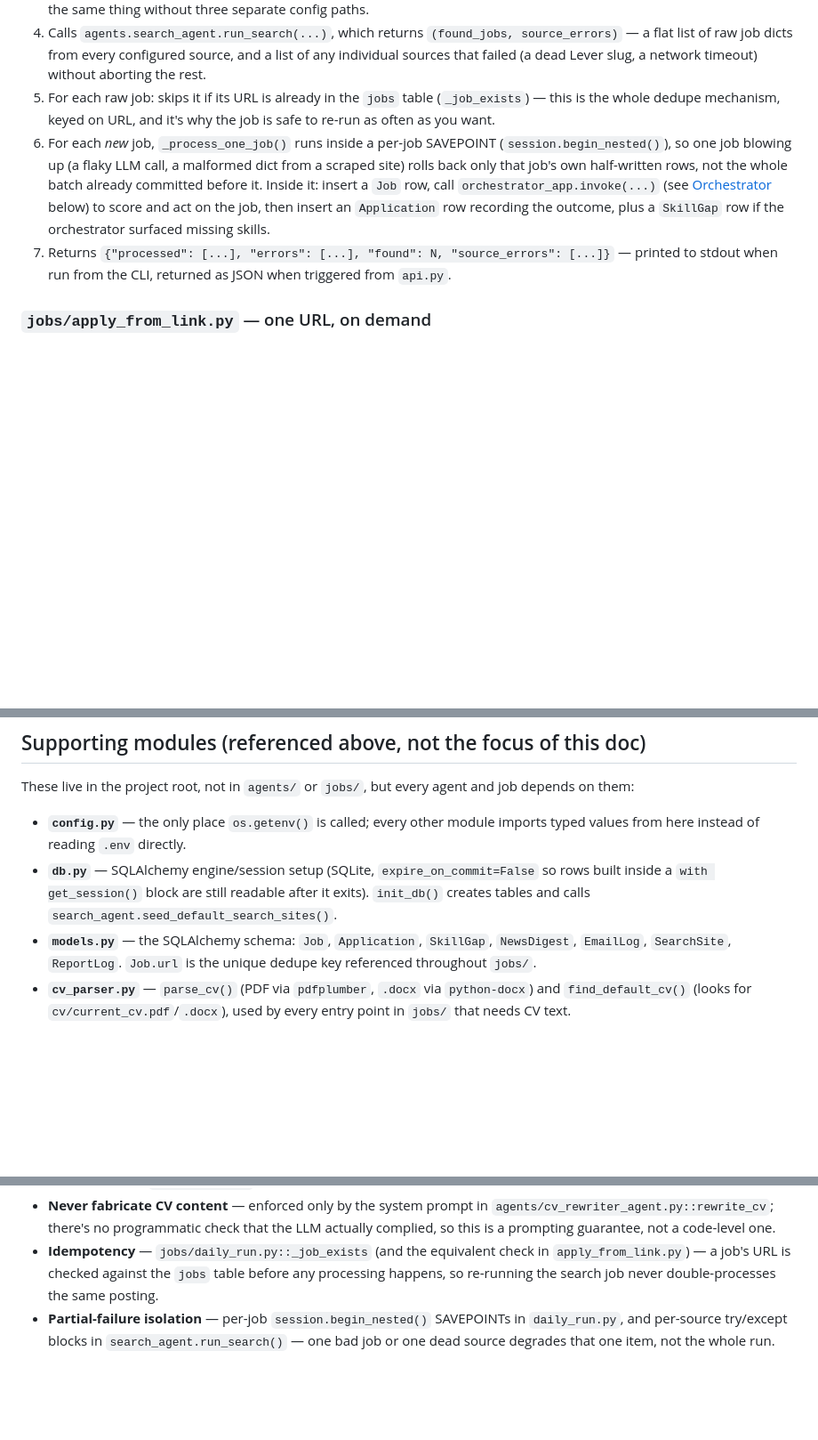
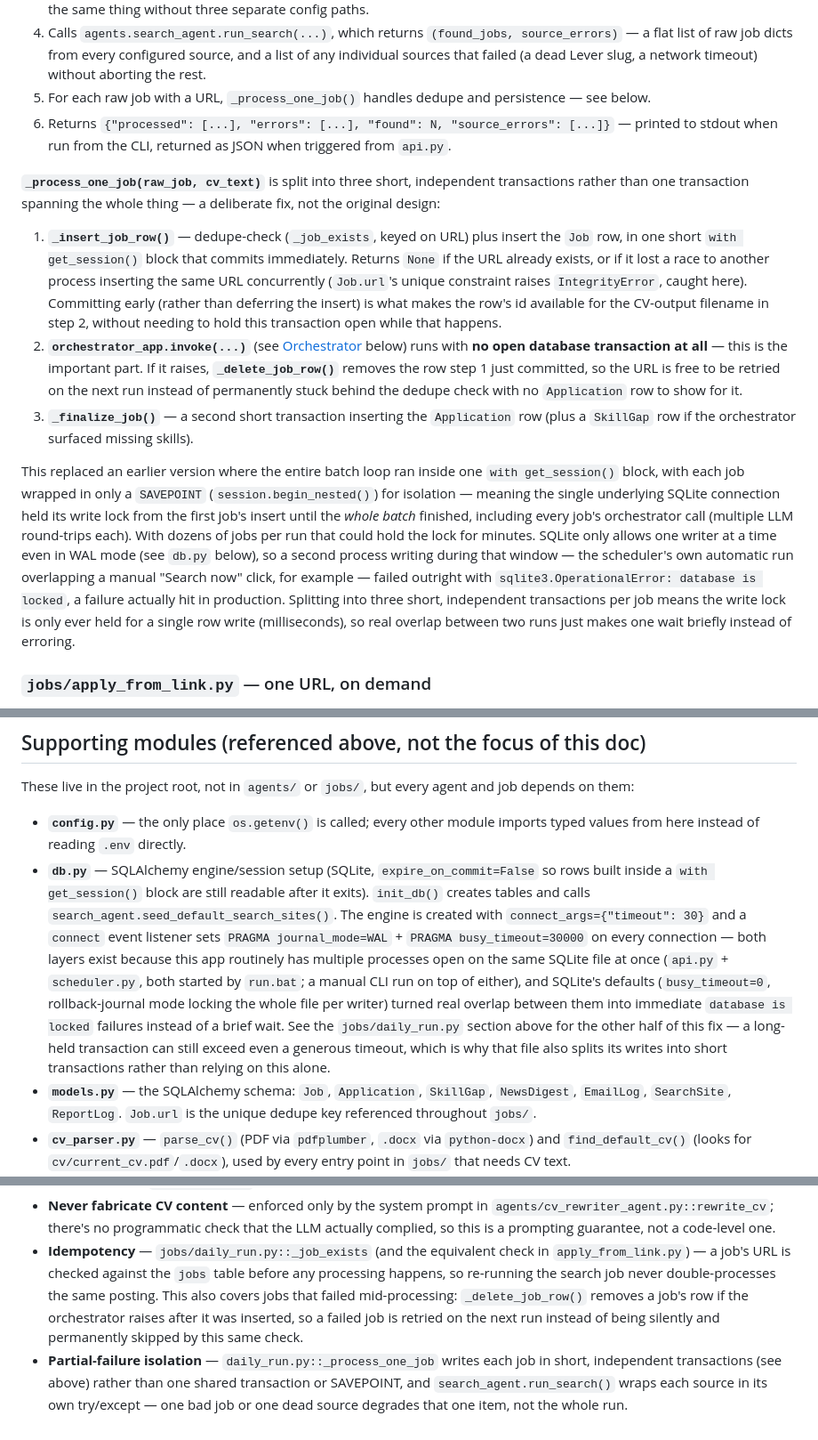
Before and after one commit to alymaklad/Saei, a Markdown page: ARCHITECTURE.md, 3 parts joined by grey strips. Shown at 89% size. Drawn GitHub-style; blank space fills up the shorter version.

Commit message:
Update ARCHITECTURE.md for the transaction-splitting, WAL, and scheduler fixes
Brought the doc back in sync with jobs/daily_run.py, db.py, and scheduler.py
after this session's 'database is locked' fix:
- _process_one_job's section now describes the three-phase short-transaction
  design (insert Job / run orchestrator with no open transaction / insert
  Application+SkillGap) instead of the old single-transaction-with-SAVEPOINT
  design it replaced, including why the old design broke under concurrent
  processes.
- db.py's bullet now covers the WAL journal mode + busy_timeout connection
  setup and why both it and the transaction-splitting fix were needed
  together.
- scheduler.py's section notes the 1-minute test-run block is now commented
  out and why.
- Safety mechanisms section's idempotency/partial-failure-isolation bullets
  updated to match (retry-via-row-deletion, short transactions instead of
  SAVEPOINTs).

```diff
--- a/ARCHITECTURE.md
+++ b/ARCHITECTURE.md
@@ -70,21 +70,48 @@ The main pipeline. `run_daily_search_and_apply()`:
    `(found_jobs, source_errors)` — a flat list of raw job dicts from every
    configured source, and a list of any individual sources that failed
    (a dead Lever slug, a network timeout) without aborting the rest.
-5. For each raw job: skips it if its URL is already in the `jobs` table
-   (`_job_exists`) — this is the whole dedupe mechanism, keyed on URL, and
-   it's why the job is safe to re-run as often as you want.
-6. For each *new* job, `_process_one_job()` runs inside a per-job SAVEPOINT
-   (`session.begin_nested()`), so one job blowing up (a flaky LLM call, a
-   malformed dict from a scraped site) rolls back only that job's own
-   half-written rows, not the whole batch already committed before it.
-   Inside it: insert a `Job` row, call `orchestrator_app.invoke(...)` (see
-   [Orchestrator](#orchestrator-the-per-job-state-machine) below) to score
-   and act on the job, then insert an `Application` row recording the
-   outcome, plus a `SkillGap` row if the orchestrator surfaced missing
-   skills.
-7. Returns `{"processed": [...], "errors": [...], "found": N,
+5. For each raw job with a URL, `_process_one_job()` handles dedupe and
+   persistence — see below.
+6. Returns `{"processed": [...], "errors": [...], "found": N,
    "source_errors": [...]}` — printed to stdout when run from the CLI,
    returned as JSON when triggered from `api.py`.
+
+**`_process_one_job(raw_job, cv_text)`** is split into three short,
+independent transactions rather than one transaction spanning the whole
+thing — a deliberate fix, not the original design:
+
+1. **`_insert_job_row()`** — dedupe-check (`_job_exists`, keyed on URL) plus
+   insert the `Job` row, in one short `with get_session()` block that
+   commits immediately. Returns `None` if the URL already exists, or if it
+   lost a race to another process inserting the same URL concurrently
+   (`Job.url`'s unique constraint raises `IntegrityError`, caught here).
+   Committing early (rather than deferring the insert) is what makes the
+   row's id available for the CV-output filename in step 2, without needing
+   to hold this transaction open while that happens.
+2. **`orchestrator_app.invoke(...)`** (see
+   [Orchestrator](#orchestrator-the-per-job-state-machine) below) runs with
+   **no open database transaction at all** — this is the important part. If
+   it raises, **`_delete_job_row()`** removes the row step 1 just committed,
+   so the URL is free to be retried on the next run instead of permanently
+   stuck behind the dedupe check with no `Application` row to show for it.
+3. **`_finalize_job()`** — a second short transaction inserting the
+   `Application` row (plus a `SkillGap` row if the orchestrator surfaced
+   missing skills).
+
+This replaced an earlier version where the entire batch loop ran inside one
+`with get_session()` block, with each job wrapped in only a `SAVEPOINT`
+(`session.begin_nested()`) for isolation — meaning the single underlying
+SQLite connection held its write lock from the first job's insert until the
+*whole batch* finished, including every job's orchestrator call (multiple
+LLM round-trips each). With dozens of jobs per run that could hold the lock
+for minutes. SQLite only allows one writer at a time even in WAL mode (see
+`db.py` below), so a second process writing during that window — the
+scheduler's own automatic run overlapping a manual "Search now" click, for
+example — failed outright with `sqlite3.OperationalError: database is
+locked`, a failure actually hit in production. Splitting into three short,
+independent transactions per job means the write lock is only ever held for
+a single row write (milliseconds), so real overlap between two runs just
+makes one wait briefly instead of erroring.
 
 ### `jobs/apply_from_link.py` — one URL, on demand
 
@@ -553,7 +590,19 @@ agent and job depends on them:
 - **`db.py`** — SQLAlchemy engine/session setup (SQLite,
   `expire_on_commit=False` so rows built inside a `with get_session()` block
   are still readable after it exits). `init_db()` creates tables and calls
-  `search_agent.seed_default_search_sites()`.
+  `search_agent.seed_default_search_sites()`. The engine is created with
+  `connect_args={"timeout": 30}` and a `connect` event listener sets
+  `PRAGMA journal_mode=WAL` + `PRAGMA busy_timeout=30000` on every
+  connection — both layers exist because this app routinely has multiple
+  processes open on the same SQLite file at once (`api.py` + `scheduler.py`,
+  both started by `run.bat`; a manual CLI run on top of either), and
+  SQLite's defaults (`busy_timeout=0`, rollback-journal mode locking the
+  whole file per writer) turned real overlap between them into immediate
+  `database is locked` failures instead of a brief wait. See the
+  `jobs/daily_run.py` section above for the other half of this fix — a
+  long-held transaction can still exceed even a generous timeout, which is
+  why that file also splits its writes into short transactions rather than
+  relying on this alone.
 - **`models.py`** — the SQLAlchemy schema: `Job`, `Application`,
   `SkillGap`, `NewsDigest`, `EmailLog`, `SearchSite`, `ReportLog`. `Job.url`
   is the unique dedupe key referenced throughout `jobs/`.
@@ -597,8 +646,13 @@ agent and job depends on them:
 - **Idempotency** — `jobs/daily_run.py::_job_exists` (and the equivalent
   check in `apply_from_link.py`) — a job's URL is checked against the `jobs`
   table before any processing happens, so re-running the search job never
-  double-processes the same posting.
-- **Partial-failure isolation** — per-job `session.begin_nested()`
-  SAVEPOINTs in `daily_run.py`, and per-source try/except blocks in
-  `search_agent.run_search()` — one bad job or one dead source degrades
-  that one item, not the whole run.
+  double-processes the same posting. This also covers jobs that failed
+  mid-processing: `_delete_job_row()` removes a job's row if the
+  orchestrator raises after it was inserted, so a failed job is retried on
+  the next run instead of being silently and permanently skipped by this
+  same check.
+- **Partial-failure isolation** — `daily_run.py::_process_one_job` writes
+  each job in short, independent transactions (see above) rather than one
+  shared transaction or SAVEPOINT, and `search_agent.run_search()` wraps
+  each source in its own try/except — one bad job or one dead source
+  degrades that one item, not the whole run.
```
Also changed, not shown: other parts of ARCHITECTURE.md (+10 -0 lines).
